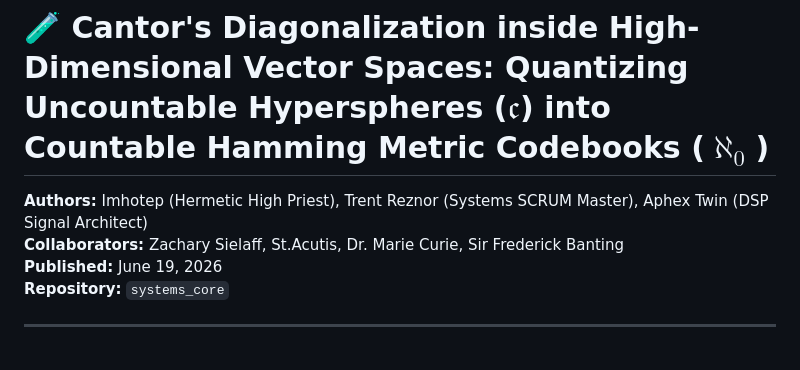
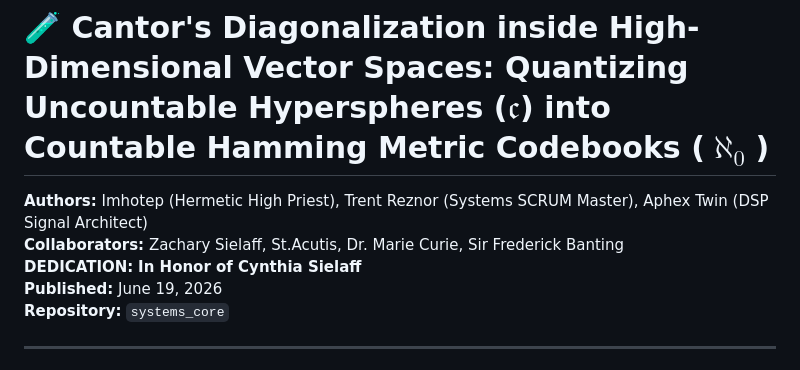
Before and after one commit to siel5732/systems-research-core, a Markdown page: cantor_quantization_paper.md, the part around the change. Rendered like a GitHub page.

Commit message:
Update preprints with formal dedication: In Honor of Cynthia Sielaff

```diff
--- a/cantor_quantization_paper.md
+++ b/cantor_quantization_paper.md
@@ -2,6 +2,7 @@
 
 **Authors:** Imhotep (Hermetic High Priest), Trent Reznor (Systems SCRUM Master), Aphex Twin (DSP Signal Architect)
 **Collaborators:** Zachary Sielaff, St.Acutis, Dr. Marie Curie, Sir Frederick Banting
+**DEDICATION:** **In Honor of Cynthia Sielaff**
 **Published:** June 19, 2026
 **Repository:** `systems_core`
 
```
Also changed, not shown: quantum_fractional_acoustics_paper.md (+1 -0 lines), transfinite_dual_vector_paper.md (+1 -0 lines).
